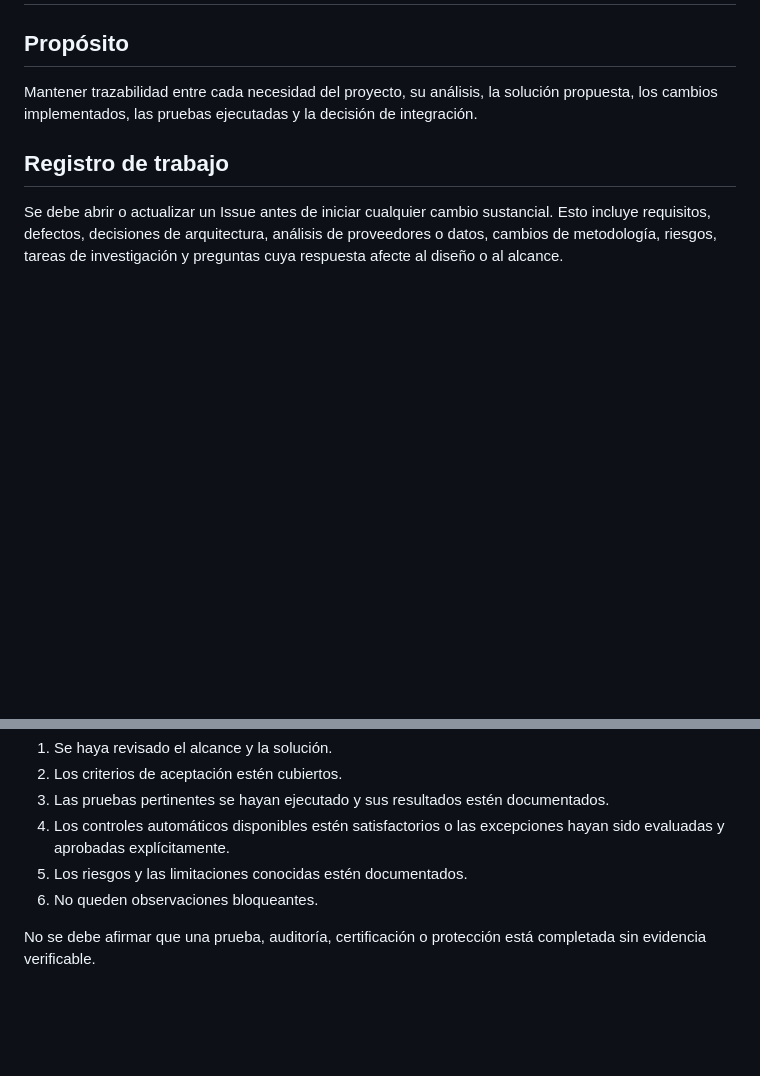
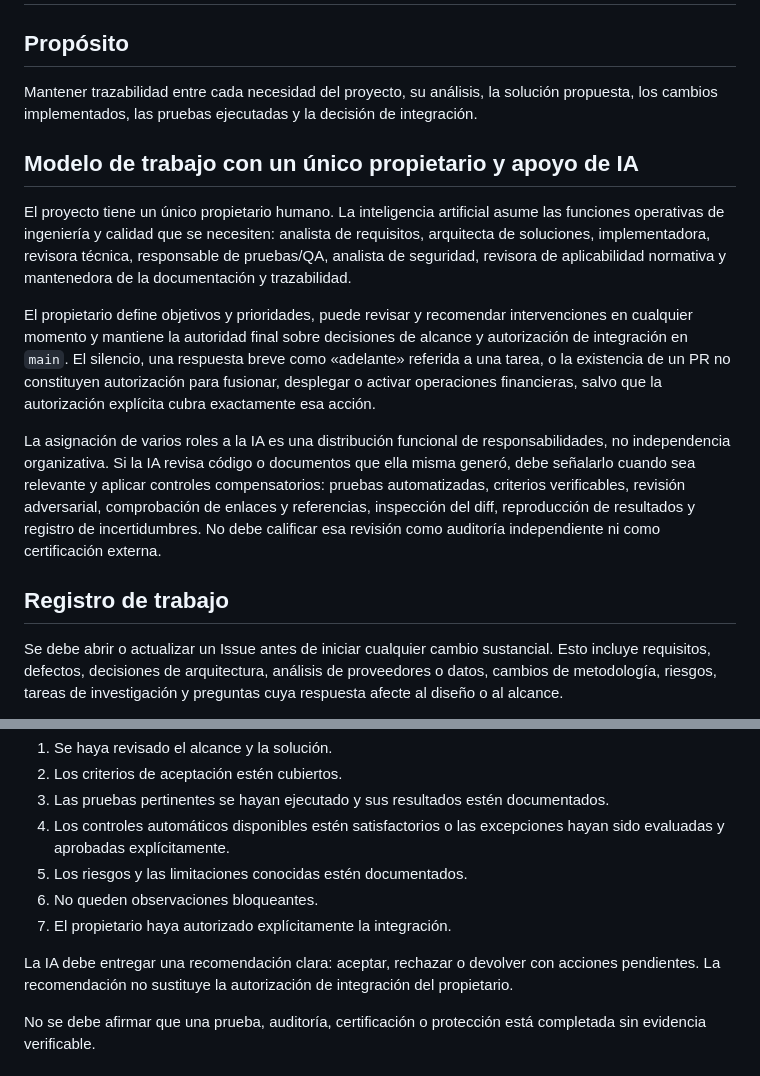
Before and after one commit to Osleyder1985/crypto-intelligence-ecosystem, a Markdown page: docs/governance/workflow.md, 2 parts joined by grey strips. Rendered like a GitHub page; blank space fills up the shorter version.

Commit message:
docs(governance): documentar responsabilidades de IA y propietario

```diff
--- a/docs/governance/workflow.md
+++ b/docs/governance/workflow.md
@@ -3,6 +3,14 @@
 ## Propósito
 
 Mantener trazabilidad entre cada necesidad del proyecto, su análisis, la solución propuesta, los cambios implementados, las pruebas ejecutadas y la decisión de integración.
+
+## Modelo de trabajo con un único propietario y apoyo de IA
+
+El proyecto tiene un único propietario humano. La inteligencia artificial asume las funciones operativas de ingeniería y calidad que se necesiten: analista de requisitos, arquitecta de soluciones, implementadora, revisora técnica, responsable de pruebas/QA, analista de seguridad, revisora de aplicabilidad normativa y mantenedora de la documentación y trazabilidad.
+
+El propietario define objetivos y prioridades, puede revisar y recomendar intervenciones en cualquier momento y mantiene la autoridad final sobre decisiones de alcance y autorización de integración en `main`. El silencio, una respuesta breve como «adelante» referida a una tarea, o la existencia de un PR no constituyen autorización para fusionar, desplegar o activar operaciones financieras, salvo que la autorización explícita cubra exactamente esa acción.
+
+La asignación de varios roles a la IA es una distribución funcional de responsabilidades, no independencia organizativa. Si la IA revisa código o documentos que ella misma generó, debe señalarlo cuando sea relevante y aplicar controles compensatorios: pruebas automatizadas, criterios verificables, revisión adversarial, comprobación de enlaces y referencias, inspección del diff, reproducción de resultados y registro de incertidumbres. No debe calificar esa revisión como auditoría independiente ni como certificación externa.
 
 ## Registro de trabajo
 
@@ -31,6 +39,9 @@ No se debe integrar un PR hasta que:
 4. Los controles automáticos disponibles estén satisfactorios o las excepciones hayan sido evaluadas y aprobadas explícitamente.
 5. Los riesgos y las limitaciones conocidas estén documentados.
 6. No queden observaciones bloqueantes.
+7. El propietario haya autorizado explícitamente la integración.
+
+La IA debe entregar una recomendación clara: aceptar, rechazar o devolver con acciones pendientes. La recomendación no sustituye la autorización de integración del propietario.
 
 No se debe afirmar que una prueba, auditoría, certificación o protección está completada sin evidencia verificable.
 
```
Also changed, not shown: other parts of docs/governance/workflow.md (+0 -1 lines).
